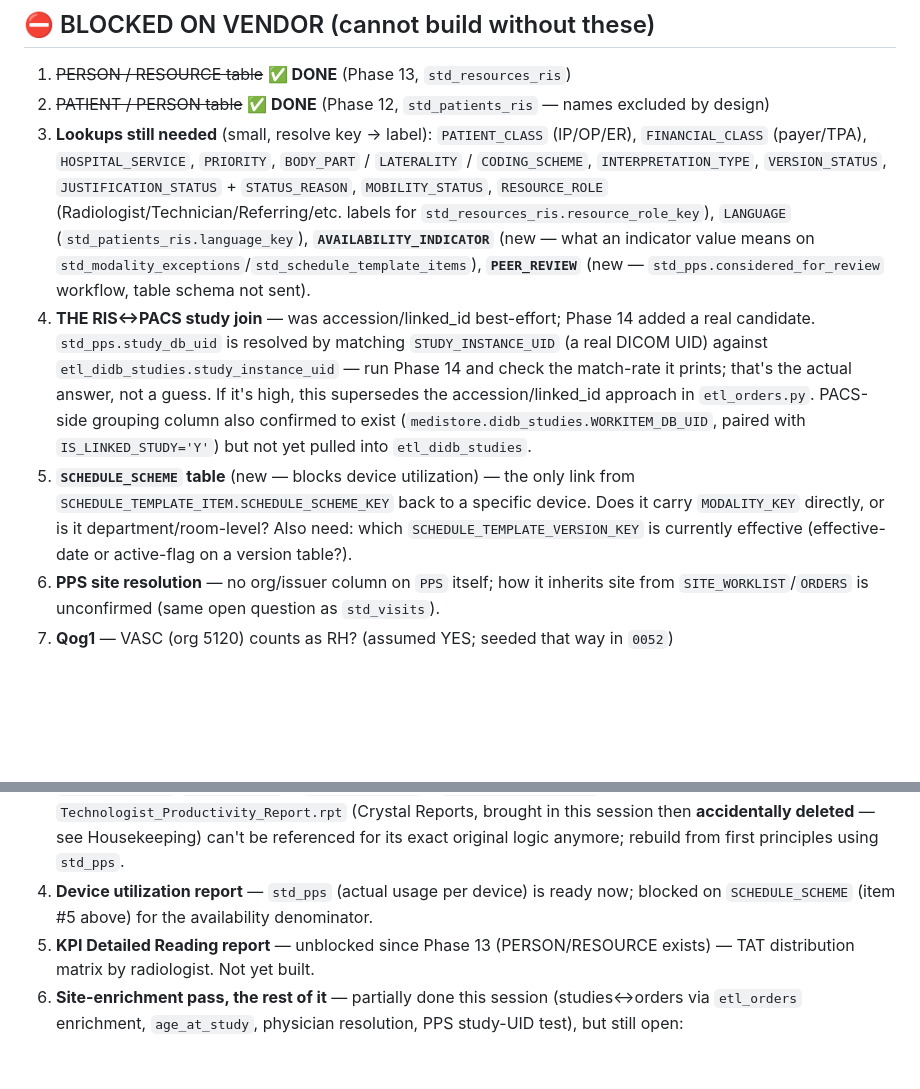
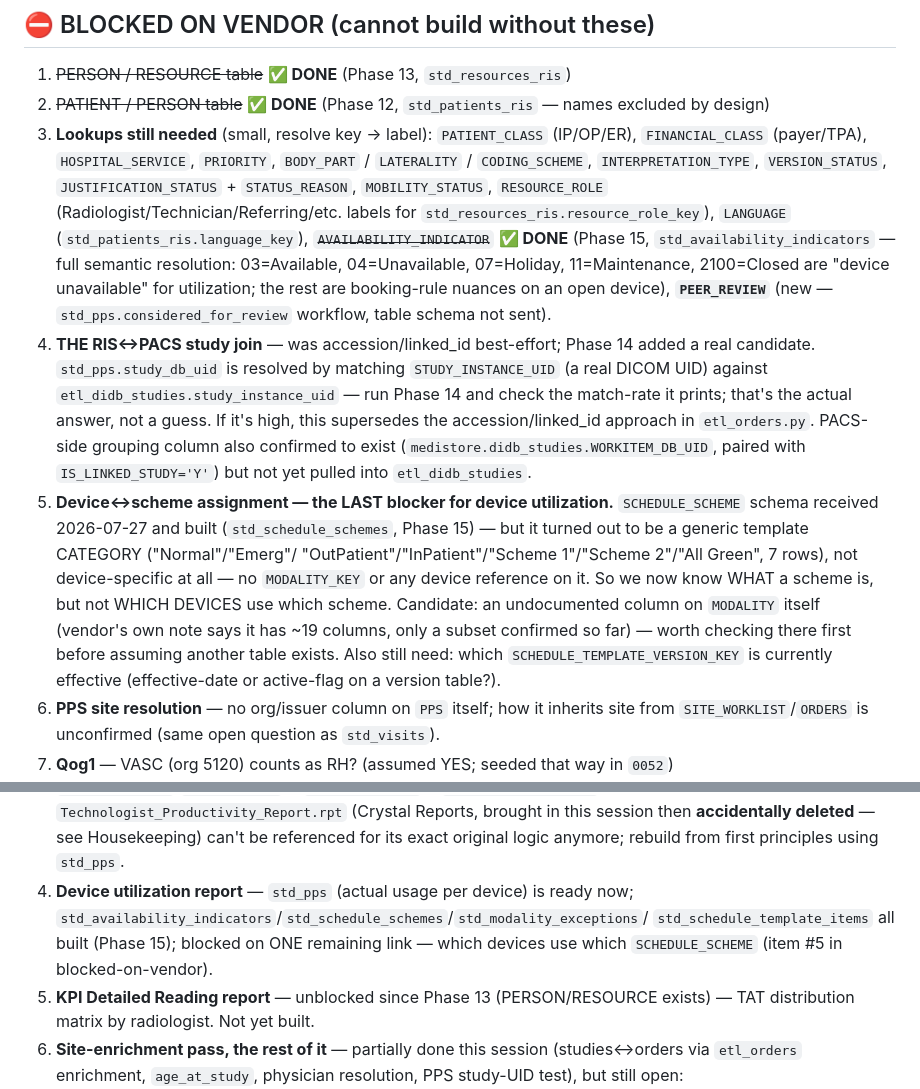
Before and after one commit to AbboudyGeagea/RAYD-Statapp, a Markdown page: docs/LAUMC_NEXT_SESSION.md, 2 parts joined by grey strips. Rendered like a GitHub page; blank space fills up the shorter version.

Commit message:
Log std_schedule_schemes/std_availability_indicators build in next-session doc
Marks AVAILABILITY_INDICATOR as done (full semantic resolution for utilization).
Narrows the remaining device-utilization blocker down to one specific question: which
devices use which SCHEDULE_SCHEME (schemes turned out to be a generic template
category, not device-specific) — candidate is an undocumented MODALITY column.

Co-Authored-By: Claude Opus 4.8 <noreply@anthropic.com>

```diff
--- a/docs/LAUMC_NEXT_SESSION.md
+++ b/docs/LAUMC_NEXT_SESSION.md
@@ -71,9 +71,11 @@ PERSON.PERSON_KEY`) — same person, two different "role" tables pointing into o
    `LATERALITY` / `CODING_SCHEME`, `INTERPRETATION_TYPE`, `VERSION_STATUS`,
    `JUSTIFICATION_STATUS` + `STATUS_REASON`, `MOBILITY_STATUS`, `RESOURCE_ROLE`
    (Radiologist/Technician/Referring/etc. labels for `std_resources_ris.resource_role_key`),
-   `LANGUAGE` (`std_patients_ris.language_key`), **`AVAILABILITY_INDICATOR`** (new —
-   what an indicator value means on `std_modality_exceptions`/`std_schedule_template_items`),
-   **`PEER_REVIEW`** (new — `std_pps.considered_for_review` workflow, table schema not sent).
+   `LANGUAGE` (`std_patients_ris.language_key`), ~~`AVAILABILITY_INDICATOR`~~ **✅ DONE**
+   (Phase 15, `std_availability_indicators` — full semantic resolution: 03=Available,
+   04=Unavailable, 07=Holiday, 11=Maintenance, 2100=Closed are "device unavailable" for
+   utilization; the rest are booking-rule nuances on an open device), **`PEER_REVIEW`**
+   (new — `std_pps.considered_for_review` workflow, table schema not sent).
 4. **THE RIS↔PACS study join** — was accession/linked_id best-effort; Phase 14 added a
    real candidate. `std_pps.study_db_uid` is resolved by matching `STUDY_INSTANCE_UID`
    (a real DICOM UID) against `etl_didb_studies.study_instance_uid` — run Phase 14 and
@@ -81,11 +83,16 @@ PERSON.PERSON_KEY`) — same person, two different "role" tables pointing into o
    this supersedes the accession/linked_id approach in `etl_orders.py`. PACS-side
    grouping column also confirmed to exist (`medistore.didb_studies.WORKITEM_DB_UID`,
    paired with `IS_LINKED_STUDY='Y'`) but not yet pulled into `etl_didb_studies`.
-5. **`SCHEDULE_SCHEME` table** (new — blocks device utilization) — the only link from
-   `SCHEDULE_TEMPLATE_ITEM.SCHEDULE_SCHEME_KEY` back to a specific device. Does it carry
-   `MODALITY_KEY` directly, or is it department/room-level? Also need: which
-   `SCHEDULE_TEMPLATE_VERSION_KEY` is currently effective (effective-date or active-flag
-   on a version table?).
+5. **Device↔scheme assignment — the LAST blocker for device utilization.**
+   `SCHEDULE_SCHEME` schema received 2026-07-27 and built (`std_schedule_schemes`,
+   Phase 15) — but it turned out to be a generic template CATEGORY ("Normal"/"Emerg"/
+   "OutPatient"/"InPatient"/"Scheme 1"/"Scheme 2"/"All Green", 7 rows), not
+   device-specific at all — no `MODALITY_KEY` or any device reference on it. So we now
+   know WHAT a scheme is, but not WHICH DEVICES use which scheme. Candidate: an
+   undocumented column on `MODALITY` itself (vendor's own note says it has ~19 columns,
+   only a subset confirmed so far) — worth checking there first before assuming another
+   table exists. Also still need: which `SCHEDULE_TEMPLATE_VERSION_KEY` is currently
+   effective (effective-date or active-flag on a version table?).
 6. **PPS site resolution** — no org/issuer column on `PPS` itself; how it inherits site
    from `SITE_WORKLIST`/`ORDERS` is unconfirmed (same open question as `std_visits`).
 7. **Qog1** — VASC (org 5120) counts as RH? (assumed YES; seeded that way in `0052`)
@@ -122,7 +129,9 @@ PERSON.PERSON_KEY`) — same person, two different "role" tables pointing into o
    Housekeeping) can't be referenced for its exact original logic anymore; rebuild from
    first principles using `std_pps`.
 4. **Device utilization report** — `std_pps` (actual usage per device) is ready now;
-   blocked on `SCHEDULE_SCHEME` (item #5 above) for the availability denominator.
+   `std_availability_indicators`/`std_schedule_schemes`/`std_modality_exceptions`/
+   `std_schedule_template_items` all built (Phase 15); blocked on ONE remaining link —
+   which devices use which `SCHEDULE_SCHEME` (item #5 in blocked-on-vendor).
 5. **KPI Detailed Reading report** — unblocked since Phase 13 (PERSON/RESOURCE exists) —
    TAT distribution matrix by radiologist. Not yet built.
 6. **Site-enrichment pass, the rest of it** — partially done this session (studies↔orders
```
Also changed, not shown: other parts of docs/LAUMC_NEXT_SESSION.md (+1 -1 lines).
